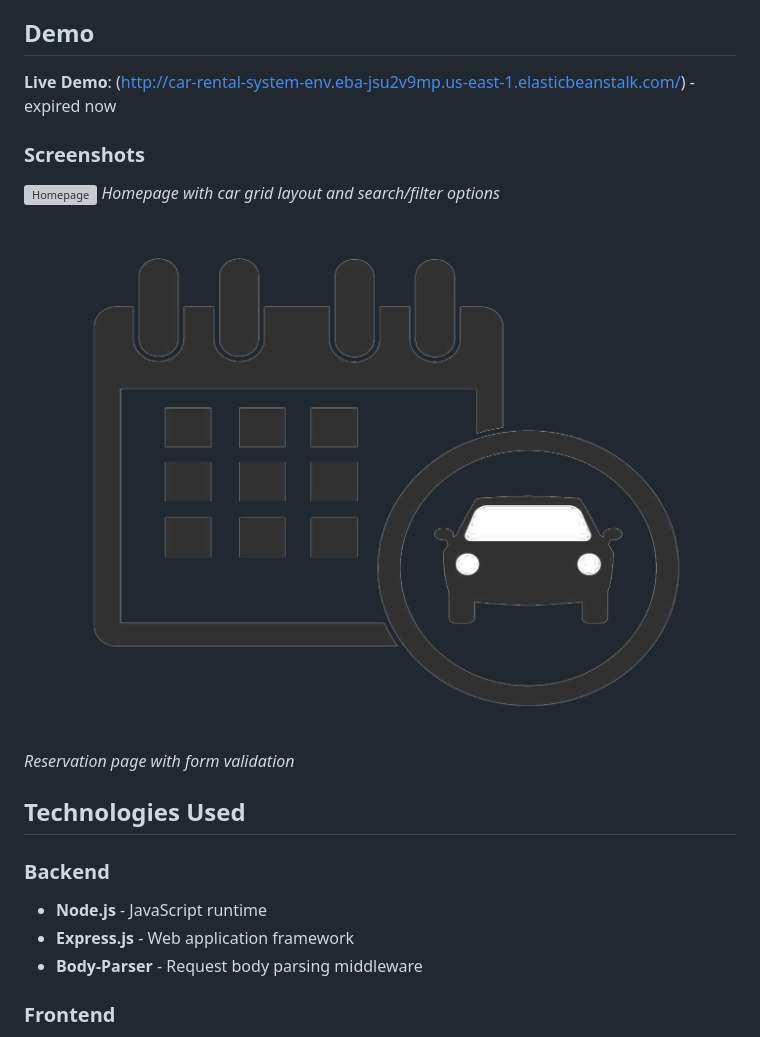
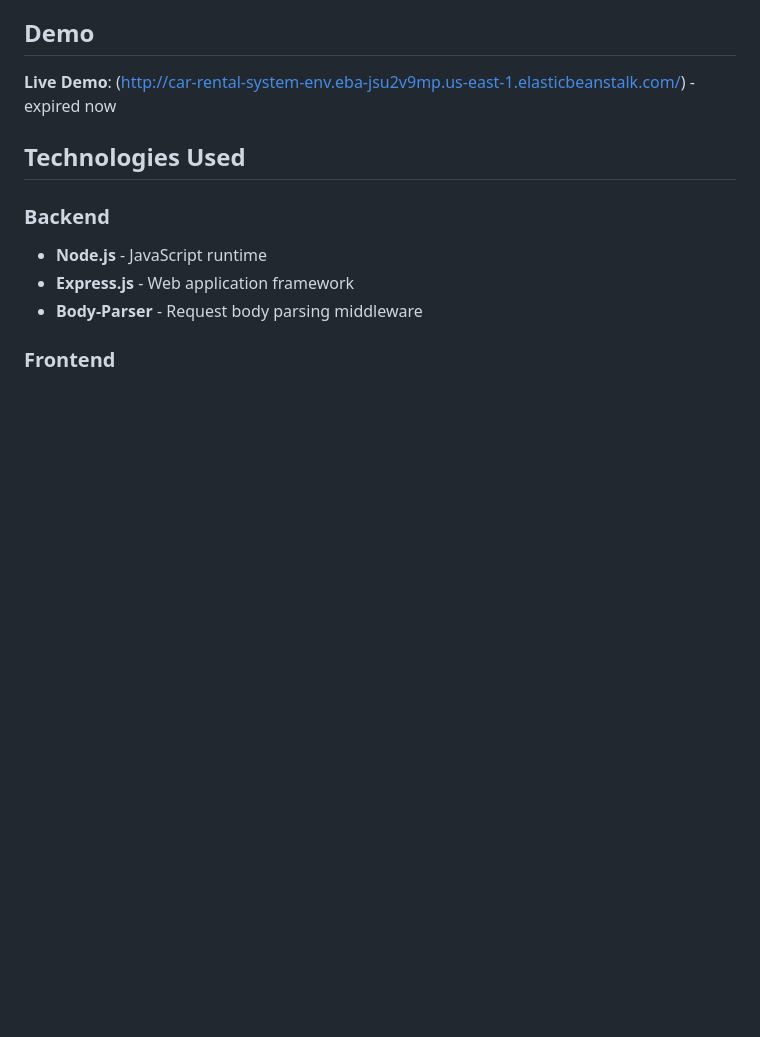
Before and after one commit to avaneesharma/car-rental-website, a Markdown page: README.md, the part around the change. Drawn GitHub-style; blank space fills up the shorter version; grey boxes are pictures that could not be loaded.

```diff
--- a/README.md
+++ b/README.md
@@ -41,14 +41,6 @@ A dynamic, interactive car rental website built with Node.js, Express, and jQuer
 ## Demo
 
 **Live Demo**: (http://car-rental-system-env.eba-jsu2v9mp.us-east-1.elasticbeanstalk.com/) - expired now
-
-### Screenshots
-
-![Homepage](screenshots/homepage.png)
-*Homepage with car grid layout and search/filter options*
-
-![Reservation](public/images/reservation-img.png)
-*Reservation page with form validation*
 
 ## Technologies Used
 
```
